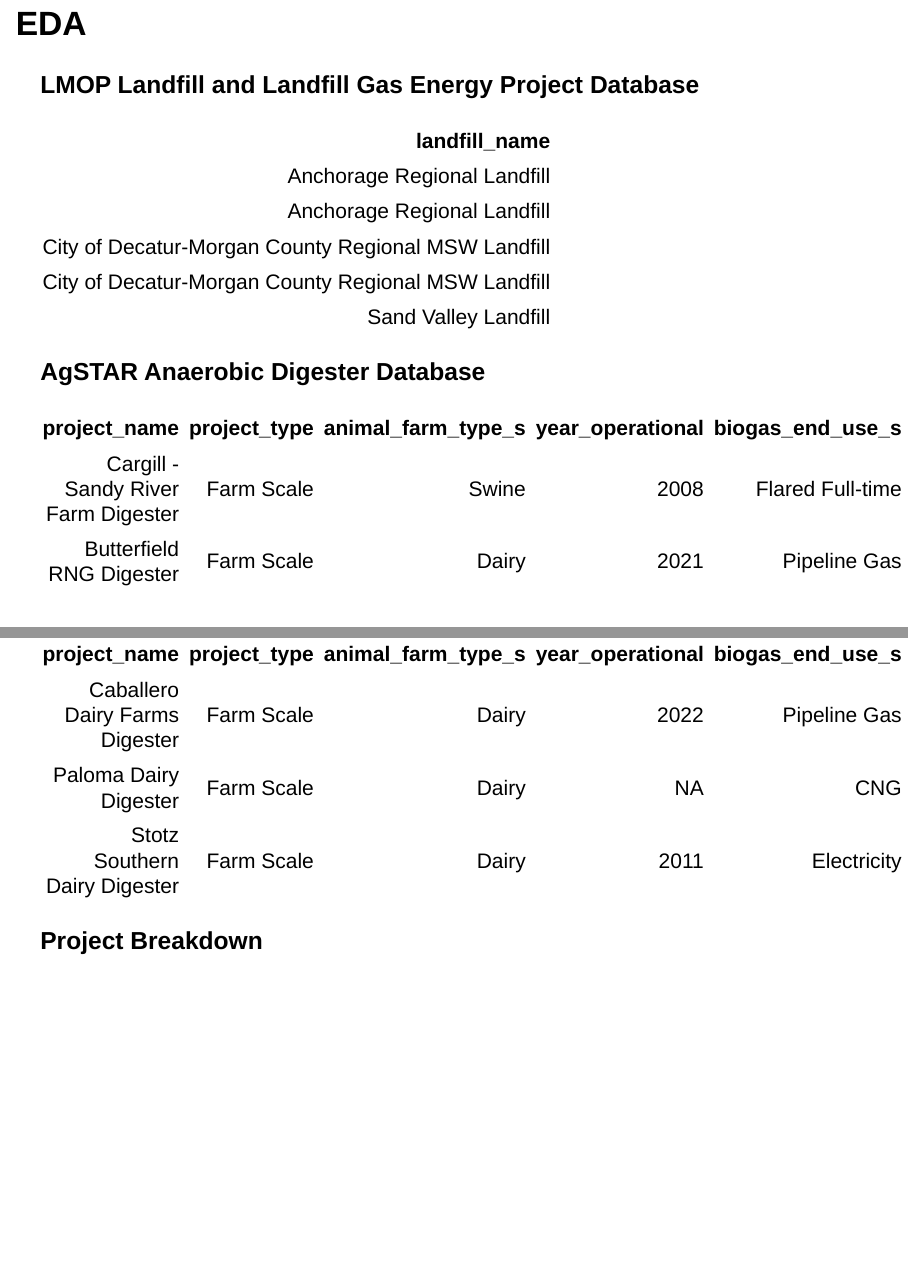
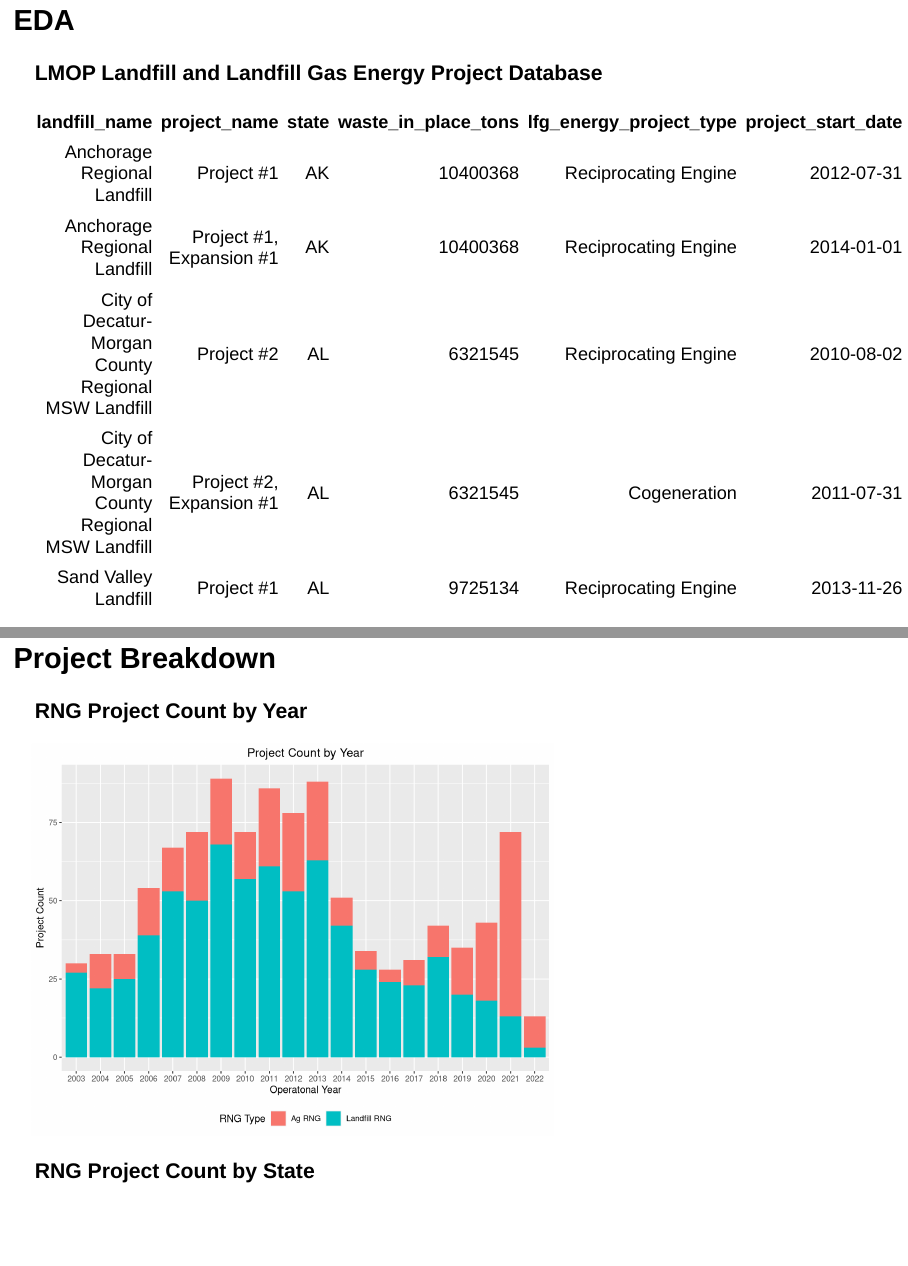
Before and after one commit to Data2401/final-project-kweku-reginald-wade, an R Markdown document (Final Project.rmd): pages 10 and 11 of 11 before the commit and pages 10 and 12 of 14 after it, joined at a grey line. Rendered offline with R 4.5, knitr and Pandoc, with nearby package versions; column names are cleaned by a stand-in for the janitor package.

Commit message:
EDA - Project breakout

````diff
--- a/Final Project.rmd
+++ b/Final Project.rmd
@@ -109,7 +109,7 @@
 
 ```{r}
 landfillgas_clean %>%
-  select(landfill_name) %>%
+  select(landfill_name, project_name, state, waste_in_place_tons, lfg_energy_project_type, project_start_date) %>%
   head(5) %>%
   formattable()
 ```
@@ -123,6 +123,9 @@
   formattable()
 ```
 
+## Project Breakdown
 
-### Project Breakdown
+### RNG Project Count by Year
+
 ```{r}
+landfillgas_count_by_year = landfillgas_clean %>%
@@ -129 +135,3 @@
+  count()
 
+anaerobicdigesterfas_count_by_year = anaerobicdigesterfas_clean %>%
@@ -129,0 +141 @@
+  count()
@@ -129,0 +145 @@
+rng_count_by_year %>%
@@ -130,0 +150 @@
+### RNG Project Count by State
@@ -130,0 +153 @@
+landfillgas_count_by_state = landfillgas_clean %>%
@@ -130,0 +156,4 @@
+  group_by(rng_type, state) %>%
+  count()
+
+anaerobicdigesterfas_count_by_state = anaerobicdigesterfas_clean %>%
@@ -130,0 +162,2 @@
+  group_by(rng_type, state) %>%
+  count()
@@ -130,0 +167 @@
+rng_count_by_state %>%
@@ -130,0 +172 @@
+landfillgas_count_by_state = landfillgas_clean %>%
@@ -130,0 +175,4 @@
+  group_by(rng_type, state) %>%
+  count()
+
+anaerobicdigesterfas_count_by_state = anaerobicdigesterfas_clean %>%
@@ -130,0 +181,2 @@
+  group_by(rng_type, state) %>%
+  count()
@@ -130,0 +186 @@
+rng_count_by_state %>%
````
Also changed, not shown: Final-Project.html, Final Project.rmd (36 more changed lines).
